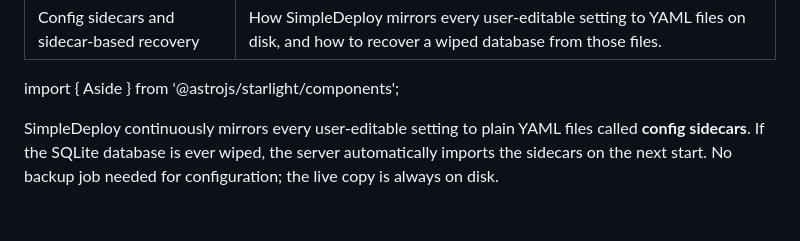
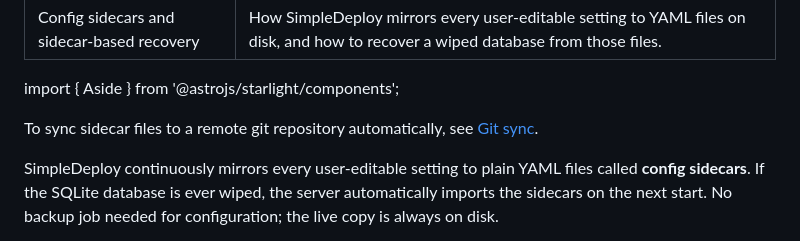
Before and after one commit to vazra/simpledeploy, a Markdown page: docs/operations/config-sidecars.md, the part around the change. GitHub-like rendering; blank space fills up the shorter version.

Commit message:
docs: document git sync feature

```diff
--- a/docs/operations/config-sidecars.md
+++ b/docs/operations/config-sidecars.md
@@ -4,6 +4,8 @@ description: How SimpleDeploy mirrors every user-editable setting to YAML files
 ---
 
 import { Aside } from '@astrojs/starlight/components';
+
+To sync sidecar files to a remote git repository automatically, see [Git sync](./git-sync).
 
 SimpleDeploy continuously mirrors every user-editable setting to plain YAML files called **config sidecars**. If the SQLite database is ever wiped, the server automatically imports the sidecars on the next start. No backup job needed for configuration; the live copy is always on disk.
 
```
Also changed, not shown: docs/operations/git-sync.md (added, +118 -0 lines).
